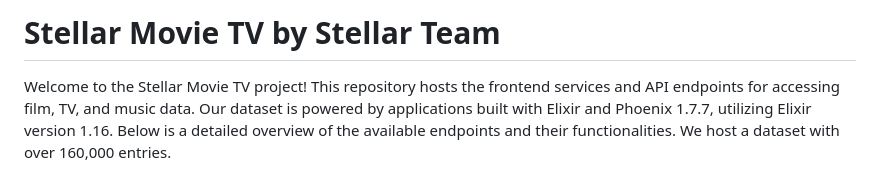
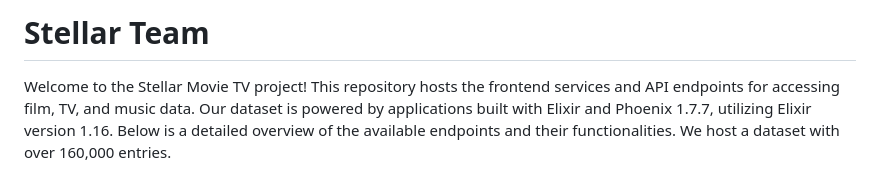
Before and after one commit to collegeid/ryhthym, a Markdown page: README.md, the part around the change. Drawn GitHub-style.

```diff
--- a/README.md
+++ b/README.md
@@ -1,4 +1,4 @@
-# Stellar Movie TV by Stellar Team
+# Stellar Team
 
 Welcome to the Stellar Movie TV project! This repository hosts the frontend services and API endpoints for accessing film, TV, and music data. Our dataset is powered by applications built with Elixir and Phoenix 1.7.7, utilizing Elixir version 1.16. Below is a detailed overview of the available endpoints and their functionalities. We host a dataset with over 160,000 entries.
 
```
